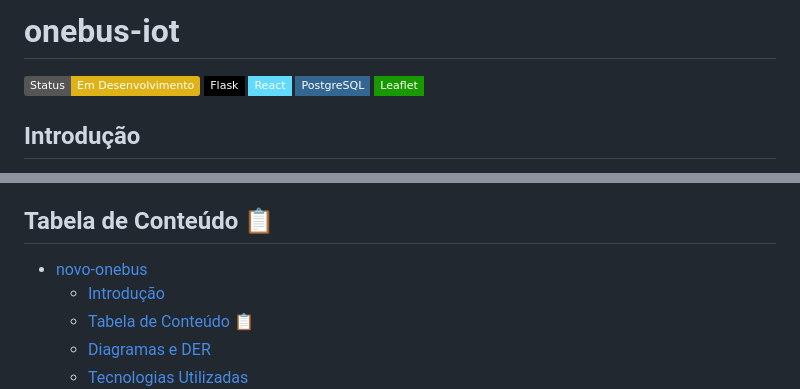
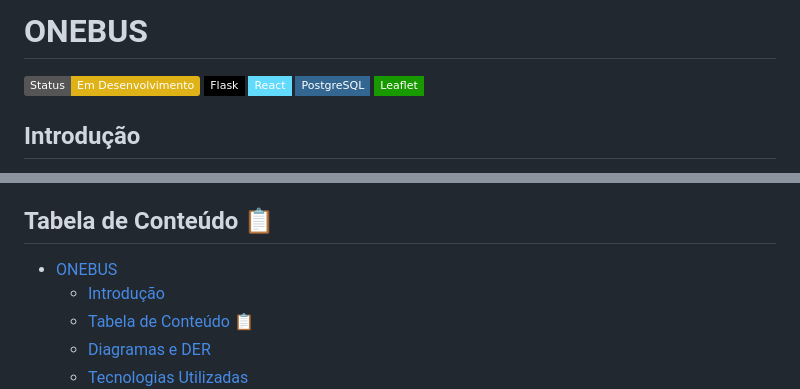
Before and after one commit to Yurumee/onebus-iot, a Markdown page: README.md, 2 parts joined by grey strips. Rendered like a GitHub page; badges without logos.

Commit message:
refactor: correção de titulo do readme

```diff
--- a/README.md
+++ b/README.md
@@ -1,4 +1,4 @@
-# onebus-iot
+# ONEBUS
 
 [![Status: Em Desenvolvimento](https://img.shields.io/badge/Status-Em_Desenvolvimento-yellow.svg)](https://github.com/dedezito/OneBus)
 [![Flask](https://img.shields.io/badge/-Flask-000000?logo=flask&logoColor=white&style=flat-square)](https://flask.palletsprojects.com/)
@@ -14,7 +14,7 @@ A solução atua em conjunto com um sistema embarcado, que capta e envia dados d
 
 ## Tabela de Conteúdo 📋
 
-- [novo-onebus](#novo-onebus)
+- [ONEBUS](#onebus)
   - [Introdução](#introdução)
   - [Tabela de Conteúdo 📋](#tabela-de-conteúdo-)
   - [Diagramas e DER](#diagramas-e-der)
```
